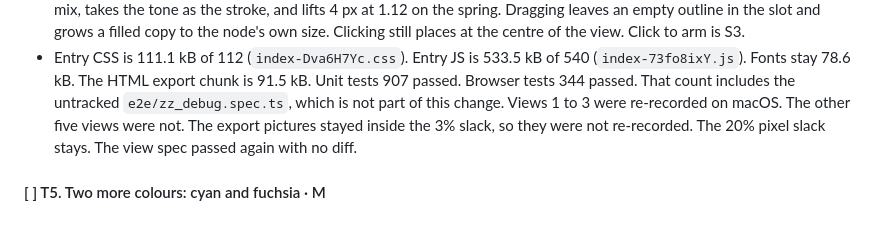
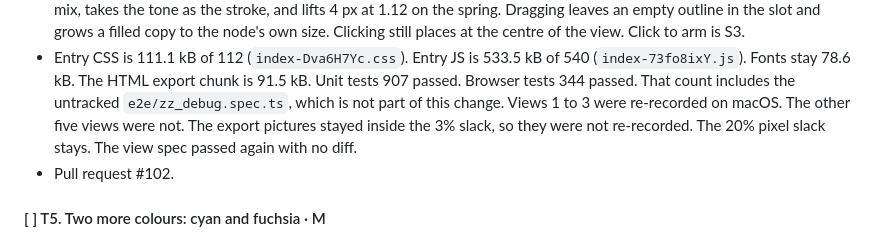
Before and after one commit to JosephSe/ConduitCraft, a Markdown page: REDESIGN_PLAN_V3.md, the part around the change. Rendered like a GitHub page.

Commit message:
docs: record pull request #102 for T4

```diff
--- a/REDESIGN_PLAN_V3.md
+++ b/REDESIGN_PLAN_V3.md
@@ -631,6 +631,7 @@ All of V1 section 10 applies. What this redesign can break: zero axe violations
 - One icon set: a 24 box, a 1.6 stroke, round caps and joins, and no fill. Play and pause use that set. Kind icons stay on the tile of a component card and in the inspector picker. Swimlanes and notes stay icons.
 - A cut-out is the kind's real outline, fitted into 38×30 from the plates the canvas draws: the shape plate, the pipe, the cylinder, the bucket, and the actor figure. The rail and the component panel show those. Reaching fills with the 13% tone mix, takes the tone as the stroke, and lifts 4 px at 1.12 on the spring. Dragging leaves an empty outline in the slot and grows a filled copy to the node's own size. Clicking still places at the centre of the view. Click to arm is S3.
 - Entry CSS is 111.1 kB of 112 (`index-Dva6H7Yc.css`). Entry JS is 533.5 kB of 540 (`index-73fo8ixY.js`). Fonts stay 78.6 kB. The HTML export chunk is 91.5 kB. Unit tests 907 passed. Browser tests 344 passed. That count includes the untracked `e2e/zz_debug.spec.ts`, which is not part of this change. Views 1 to 3 were re-recorded on macOS. The other five views were not. The export pictures stayed inside the 3% slack, so they were not re-recorded. The 20% pixel slack stays. The view spec passed again with no diff.
+- Pull request #102.
 
 #### [ ] T5. Two more colours: cyan and fuchsia · M
 - **Read:** `src/types.ts` (`StreamTone`), `src/shared/tones.ts`, `src/core/meta.ts`, `src/core/frames.ts`, `src/core/parser.ts` (`normalizeTone`, `COLOR_NAME_MAP`, `FRAME_TONES`), `src/importers/common.ts` (hue buckets), `src/templates/presets.ts` (the tone list), `src/exporter/blueprintJson.ts`, `diagramSvg.ts`, `standaloneHtml.ts`, `shared.css`.
```
